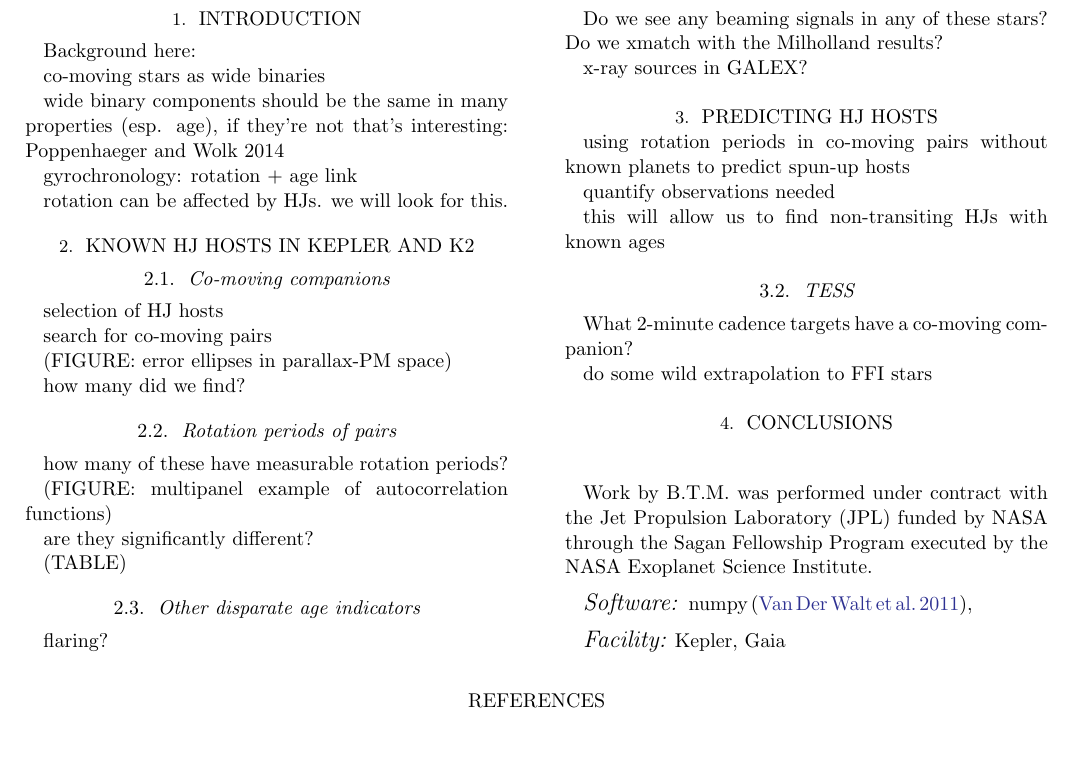
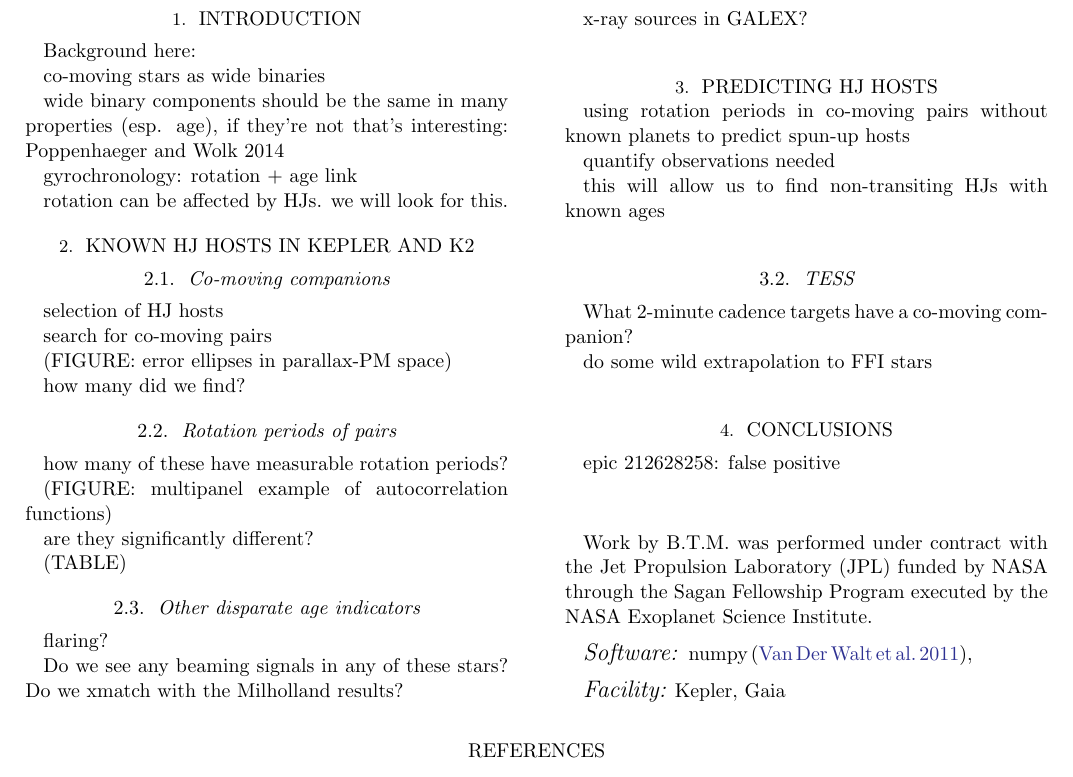
Before and after one commit to benmontet/stellar-facelifts, a LaTeX paper (paper/main.tex): part of page 1 of 2 before the commit and part of the page after it, cut so that both start at the same text, the shorter picture padded with empty space. Compiled offline with LaTeX, dvips and Ghostscript.

Commit message:
Updates from ShareLaTeX

```diff
--- a/paper/main.tex
+++ b/paper/main.tex
@@ -142,7 +142,7 @@ do some wild extrapolation to FFI stars%
 \section{Conclusions}
 
 
-
+epic 212628258: false positive
 
 \acknowledgments
 
```
